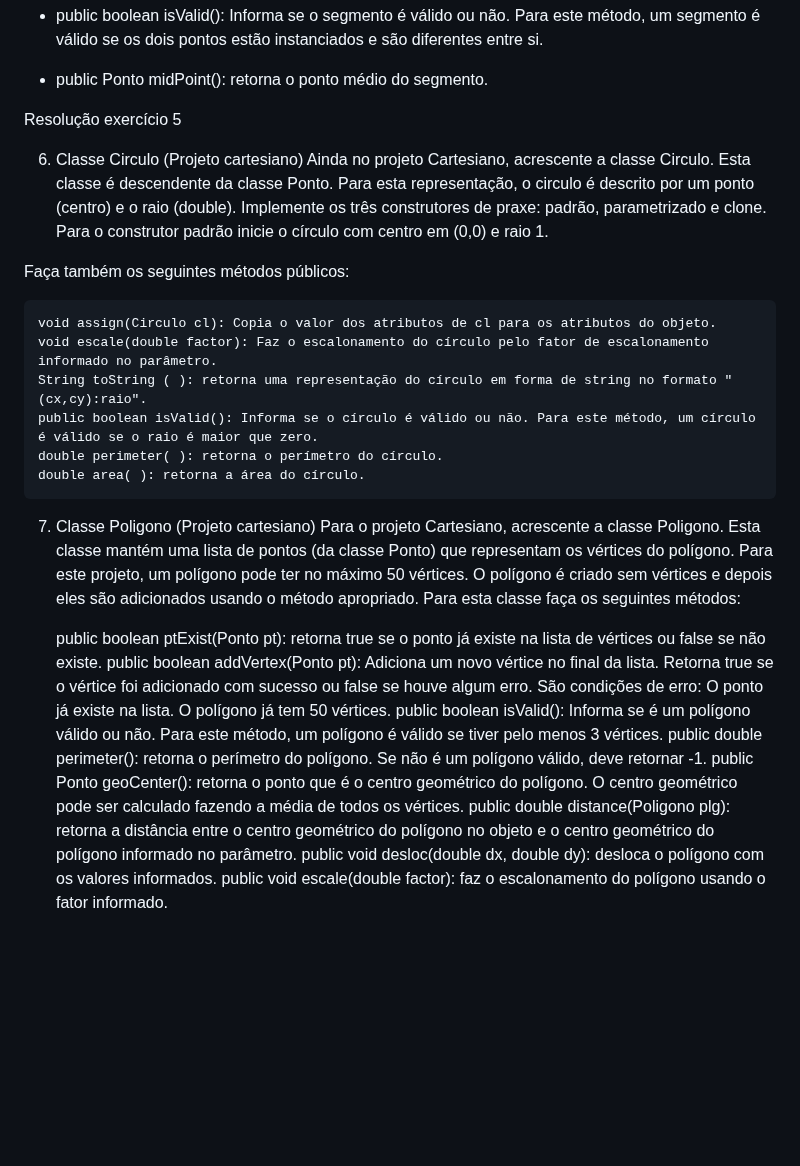
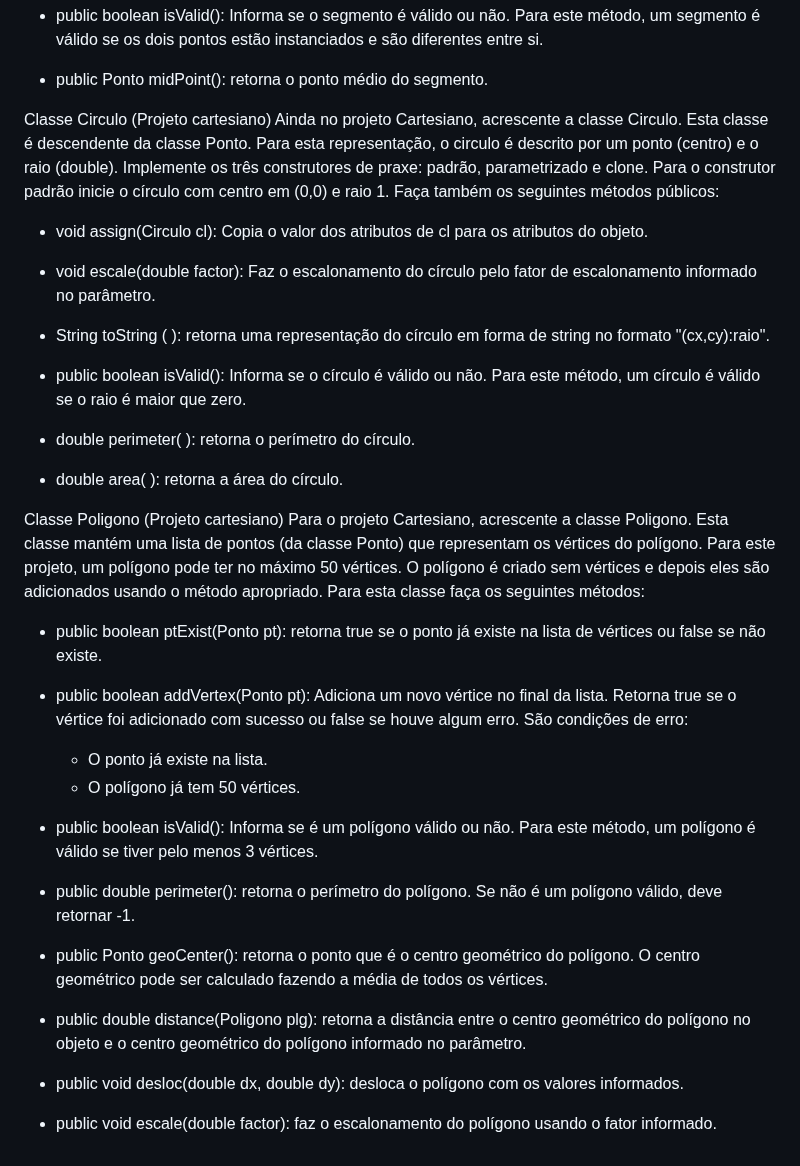
Before and after one commit to leobez/ads-content, a Markdown page: Exercicio - Cartesiano/README.md, the part around one of its changes. Rendered like a GitHub page; blank space fills up the shorter version.

```diff
--- a/Exercicio - Cartesiano/README.md
+++ b/Exercicio - Cartesiano/README.md
@@ -47,28 +46,37 @@ Para esta classe faça os seguintes métodos públicos:
 - public Ponto midPoint(): retorna o ponto médio do segmento.
 
 
-Resolução exercício 5
+Classe Circulo (Projeto cartesiano) Ainda no projeto Cartesiano, acrescente a classe Circulo. Esta classe é descendente da classe Ponto. Para esta representação, o circulo é descrito por um ponto (centro) e o raio (double). Implemente os três construtores de praxe: padrão, parametrizado e clone. Para o construtor padrão inicie o círculo com centro em (0,0) e raio 1. Faça também os seguintes métodos públicos:
 
-6) Classe Circulo (Projeto cartesiano) Ainda no projeto Cartesiano, acrescente a classe Circulo. Esta classe é descendente da classe Ponto. Para esta representação, o circulo é descrito por um ponto (centro) e o raio (double). Implemente os três construtores de praxe: padrão, parametrizado e clone. Para o construtor padrão inicie o círculo com centro em (0,0) e raio 1.
+- void assign(Circulo cl): Copia o valor dos atributos de cl para os atributos do objeto.
 
-Faça também os seguintes métodos públicos:
+- void escale(double factor): Faz o escalonamento do círculo pelo fator de escalonamento informado no parâmetro.
 
-    void assign(Circulo cl): Copia o valor dos atributos de cl para os atributos do objeto.
-    void escale(double factor): Faz o escalonamento do círculo pelo fator de escalonamento informado no parâmetro.
-    String toString ( ): retorna uma representação do círculo em forma de string no formato "(cx,cy):raio".
-    public boolean isValid(): Informa se o círculo é válido ou não. Para este método, um círculo é válido se o raio é maior que zero.
-    double perimeter( ): retorna o perímetro do círculo.
-    double area( ): retorna a área do círculo.
+- String toString ( ): retorna uma representação do círculo em forma de string no formato "(cx,cy):raio".
 
-7) Classe Poligono (Projeto cartesiano) Para o projeto Cartesiano, acrescente a classe Poligono. Esta classe mantém uma lista de pontos (da classe Ponto) que representam os vértices do polígono. Para este projeto, um polígono pode ter no máximo 50 vértices. O polígono é criado sem vértices e depois eles são adicionados usando o método apropriado. Para esta classe faça os seguintes métodos:
+- public boolean isValid(): Informa se o círculo é válido ou não. Para este método, um círculo é válido se o raio é maior que zero.
 
-    public boolean ptExist(Ponto pt): retorna true se o ponto já existe na lista de vértices ou false se não existe.
-    public boolean addVertex(Ponto pt): Adiciona um novo vértice no final da lista. Retorna true se o vértice foi adicionado com sucesso ou false se houve algum erro. São condições de erro:
-        O ponto já existe na lista.
-        O polígono já tem 50 vértices.
-    public boolean isValid(): Informa se é um polígono válido ou não. Para este método, um polígono é válido se tiver pelo menos 3 vértices.
-    public double perimeter(): retorna o perímetro do polígono. Se não é um polígono válido, deve retornar -1.
-    public Ponto geoCenter(): retorna o ponto que é o centro geométrico do polígono. O centro geométrico pode ser calculado fazendo a média de todos os vértices.
-    public double distance(Poligono plg): retorna a distância entre o centro geométrico do polígono no objeto e o centro geométrico do polígono informado no parâmetro.
-    public void desloc(double dx, double dy): desloca o polígono com os valores informados.
-    public void escale(double factor): faz o escalonamento do polígono usando o fator informado.
+- double perimeter( ): retorna o perímetro do círculo.
+
+- double area( ): retorna a área do círculo.
+
+
+Classe Poligono (Projeto cartesiano) Para o projeto Cartesiano, acrescente a classe Poligono. Esta classe mantém uma lista de pontos (da classe Ponto) que representam os vértices do polígono. Para este projeto, um polígono pode ter no máximo 50 vértices. O polígono é criado sem vértices e depois eles são adicionados usando o método apropriado. Para esta classe faça os seguintes métodos:
+
+- public boolean ptExist(Ponto pt): retorna true se o ponto já existe na lista de vértices ou false se não existe.
+
+- public boolean addVertex(Ponto pt): Adiciona um novo vértice no final da lista. Retorna true se o vértice foi adicionado com sucesso ou false se houve algum erro. São condições de erro:
+    - O ponto já existe na lista.
+    - O polígono já tem 50 vértices.
+
+- public boolean isValid(): Informa se é um polígono válido ou não. Para este método, um polígono é válido se tiver pelo menos 3 vértices.
+
+- public double perimeter(): retorna o perímetro do polígono. Se não é um polígono válido, deve retornar -1.
+
+- public Ponto geoCenter(): retorna o ponto que é o centro geométrico do polígono. O centro geométrico pode ser calculado fazendo a média de todos os vértices.
+
+- public double distance(Poligono plg): retorna a distância entre o centro geométrico do polígono no objeto e o centro geométrico do polígono informado no parâmetro.
+
+- public void desloc(double dx, double dy): desloca o polígono com os valores informados.
+
+- public void escale(double factor): faz o escalonamento do polígono usando o fator informado.
```
Also changed, not shown: other parts of Exercicio - Cartesiano/README.md (+1 -2 lines).
